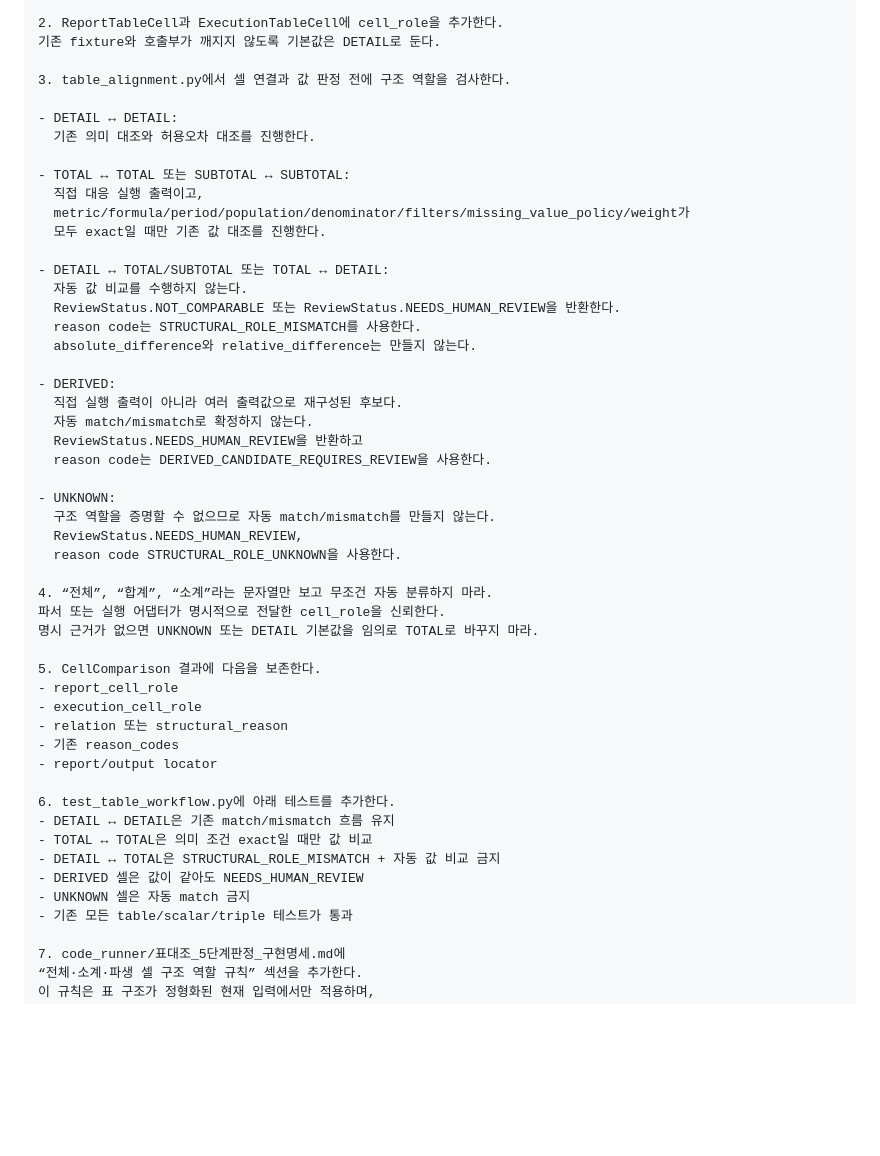
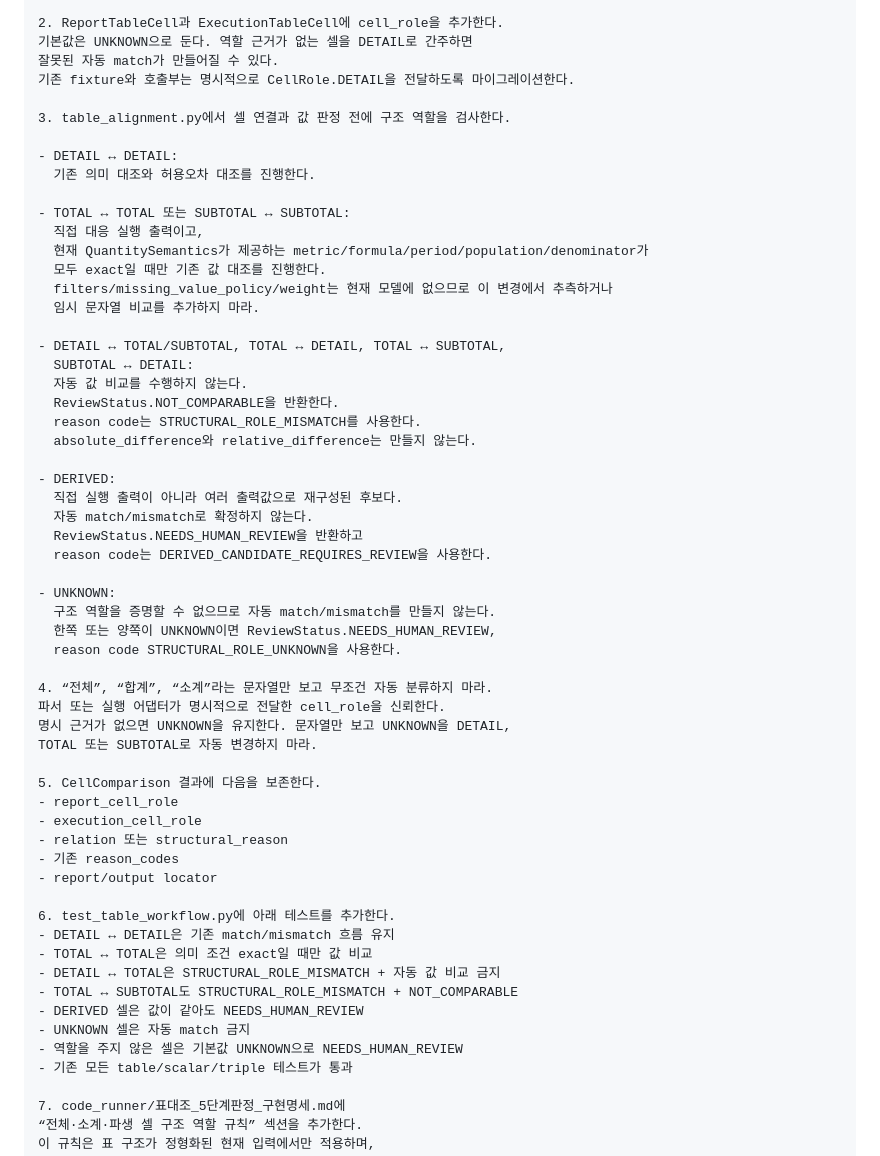
Before and after one commit to HamB-2002/nais-link, a Markdown page: code_runner/전체소계_구조역할_구현프롬프트.md, the part around the change. Rendered like a GitHub page; blank space fills up the shorter version.

Commit message:
전체 소계 구조 역할 프롬프트 정교화

```diff
--- a/code_runner/전체소계_구조역할_구현프롬프트.md
+++ b/code_runner/전체소계_구조역할_구현프롬프트.md
@@ -30,7 +30,9 @@ class CellRole(str, Enum):
     UNKNOWN = "unknown"
 
 2. ReportTableCell과 ExecutionTableCell에 cell_role을 추가한다.
-기존 fixture와 호출부가 깨지지 않도록 기본값은 DETAIL로 둔다.
+기본값은 UNKNOWN으로 둔다. 역할 근거가 없는 셀을 DETAIL로 간주하면
+잘못된 자동 match가 만들어질 수 있다.
+기존 fixture와 호출부는 명시적으로 CellRole.DETAIL을 전달하도록 마이그레이션한다.
 
 3. table_alignment.py에서 셀 연결과 값 판정 전에 구조 역할을 검사한다.
 
@@ -39,12 +41,15 @@ class CellRole(str, Enum):
 
 - TOTAL ↔ TOTAL 또는 SUBTOTAL ↔ SUBTOTAL:
   직접 대응 실행 출력이고,
-  metric/formula/period/population/denominator/filters/missing_value_policy/weight가
+  현재 QuantitySemantics가 제공하는 metric/formula/period/population/denominator가
   모두 exact일 때만 기존 값 대조를 진행한다.
+  filters/missing_value_policy/weight는 현재 모델에 없으므로 이 변경에서 추측하거나
+  임시 문자열 비교를 추가하지 마라.
 
-- DETAIL ↔ TOTAL/SUBTOTAL 또는 TOTAL ↔ DETAIL:
+- DETAIL ↔ TOTAL/SUBTOTAL, TOTAL ↔ DETAIL, TOTAL ↔ SUBTOTAL,
+  SUBTOTAL ↔ DETAIL:
   자동 값 비교를 수행하지 않는다.
-  ReviewStatus.NOT_COMPARABLE 또는 ReviewStatus.NEEDS_HUMAN_REVIEW을 반환한다.
+  ReviewStatus.NOT_COMPARABLE을 반환한다.
   reason code는 STRUCTURAL_ROLE_MISMATCH를 사용한다.
   absolute_difference와 relative_difference는 만들지 않는다.
 
@@ -56,12 +61,13 @@ class CellRole(str, Enum):
 
 - UNKNOWN:
   구조 역할을 증명할 수 없으므로 자동 match/mismatch를 만들지 않는다.
-  ReviewStatus.NEEDS_HUMAN_REVIEW,
+  한쪽 또는 양쪽이 UNKNOWN이면 ReviewStatus.NEEDS_HUMAN_REVIEW,
   reason code STRUCTURAL_ROLE_UNKNOWN을 사용한다.
 
 4. “전체”, “합계”, “소계”라는 문자열만 보고 무조건 자동 분류하지 마라.
 파서 또는 실행 어댑터가 명시적으로 전달한 cell_role을 신뢰한다.
-명시 근거가 없으면 UNKNOWN 또는 DETAIL 기본값을 임의로 TOTAL로 바꾸지 마라.
+명시 근거가 없으면 UNKNOWN을 유지한다. 문자열만 보고 UNKNOWN을 DETAIL,
+TOTAL 또는 SUBTOTAL로 자동 변경하지 마라.
 
 5. CellComparison 결과에 다음을 보존한다.
 - report_cell_role
@@ -74,8 +80,10 @@ class CellRole(str, Enum):
 - DETAIL ↔ DETAIL은 기존 match/mismatch 흐름 유지
 - TOTAL ↔ TOTAL은 의미 조건 exact일 때만 값 비교
 - DETAIL ↔ TOTAL은 STRUCTURAL_ROLE_MISMATCH + 자동 값 비교 금지
+- TOTAL ↔ SUBTOTAL도 STRUCTURAL_ROLE_MISMATCH + NOT_COMPARABLE
 - DERIVED 셀은 값이 같아도 NEEDS_HUMAN_REVIEW
 - UNKNOWN 셀은 자동 match 금지
+- 역할을 주지 않은 셀은 기본값 UNKNOWN으로 NEEDS_HUMAN_REVIEW
 - 기존 모든 table/scalar/triple 테스트가 통과
 
 7. code_runner/표대조_5단계판정_구현명세.md에
```
